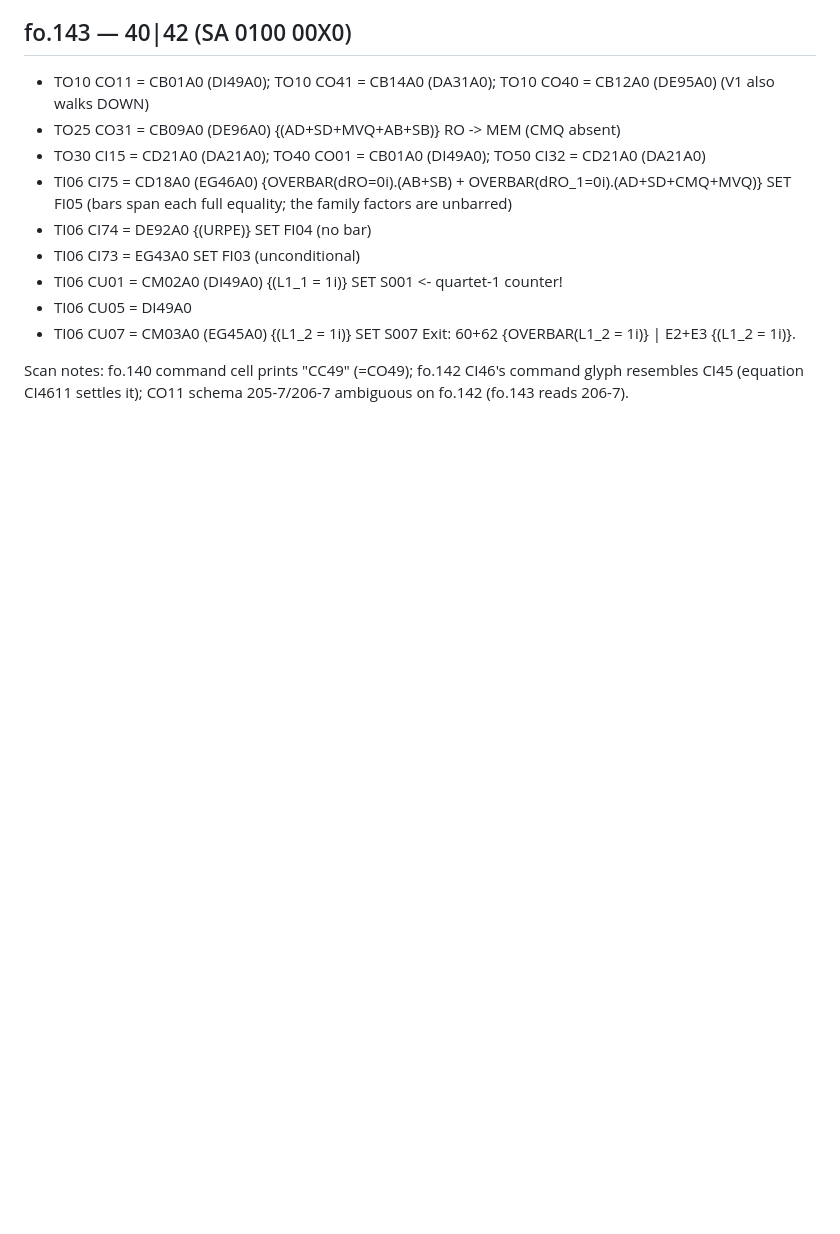
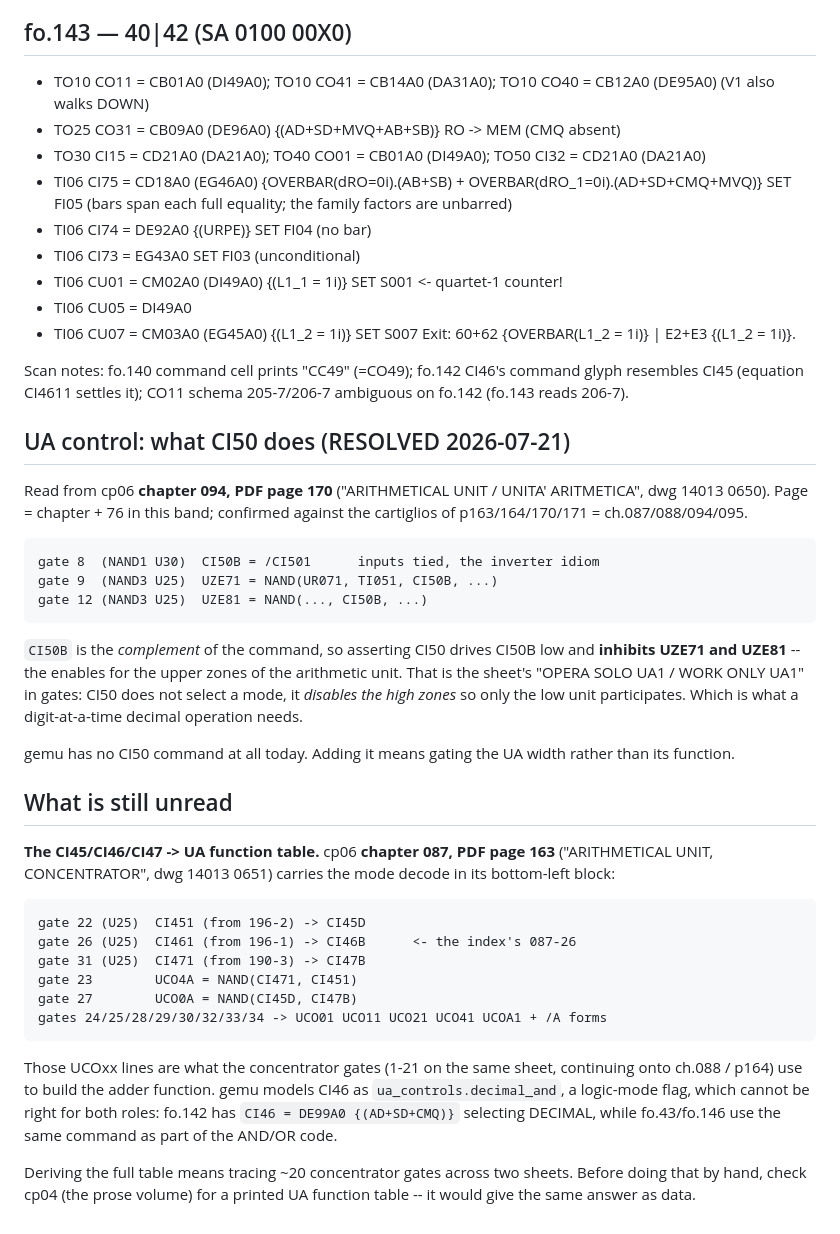
Before and after one commit to MusIF-MIAI/gemu, a Markdown page: docs/transcriptions/ab-sb-ad-sd-mvq-cmq.md, the part around the change. Drawn GitHub-style; blank space fills up the shorter version.

Commit message:
docs: resolve CI50 ("work only UA1") from cp06 ch.094; scope what remains
Chased the ss_hybrid_exit blocker to its actual source. It is not a missing
gate in beta: the SS sheets issue no CU01/CU07 at all, and CM01A0 already
reproduces that correctly. The hybrid exists only because EXEC_SS performs the
whole instruction inside 64|65 and then has nowhere to go, since the executive
states carry no rows for the unconverted families. It dies with the conversion,
not with a gate fix.

The largest unconverted group is AB/SB/AD/SD/MVQ/CMQ, whose rows are already
transcribed here, and its documented blocker was the UA decimal mode. Half of
that is now resolved, read off cp06 ch.094 (PDF p170, ARITHMETICAL UNIT):

  CI50B = /CI501           gate 8, inputs tied -- the inverter idiom
  UZE71 = NAND(UR071, TI051, CI50B, ...)
  UZE81 = NAND(..., CI50B, ...)

So CI50 does not select a mode. It drives CI50B low and INHIBITS the upper
zone enables, leaving only the low unit active -- the sheet's "OPERA SOLO UA1"
stated in gates, and exactly what a digit-at-a-time decimal operation needs.
gemu has no CI50 command today; adding it gates the UA's WIDTH, not its
function.

Also recorded the page-resolution offset for this band (page = chapter + 76,
confirmed against the cartiglios of p163/164/170/171 = ch.087/088/094/095),
and located the remaining unknown precisely: the CI45/CI46/CI47 -> UA function
decode in the bottom-left block of ch.087 (p163), gates 22/26/31 feeding
UCO01/UCO11/UCO21/UCO41/UCOA1 into the concentrator. gemu currently models
CI46 as a logic-mode flag, which cannot serve both roles -- fo.142 uses it to
select DECIMAL while fo.43/146 use it as part of the AND/OR code.

No code change yet: adding CI50 without the function table would be half a
mode.

```diff
--- a/docs/transcriptions/ab-sb-ad-sd-mvq-cmq.md
+++ b/docs/transcriptions/ab-sb-ad-sd-mvq-cmq.md
@@ -65,3 +65,47 @@ Exit: 60+62 {OVERBAR(L1_2 = 1i)} | E2+E3 {(L1_2 = 1i)}.
 Scan notes: fo.140 command cell prints "CC49" (=CO49); fo.142 CI46's command
 glyph resembles CI45 (equation CI4611 settles it); CO11 schema 205-7/206-7
 ambiguous on fo.142 (fo.143 reads 206-7).
+
+
+## UA control: what CI50 does (RESOLVED 2026-07-21)
+
+Read from cp06 **chapter 094, PDF page 170** ("ARITHMETICAL UNIT / UNITA'
+ARITMETICA", dwg 14013 0650). Page = chapter + 76 in this band; confirmed
+against the cartiglios of p163/164/170/171 = ch.087/088/094/095.
+
+    gate 8  (NAND1 U30)  CI50B = /CI501      inputs tied, the inverter idiom
+    gate 9  (NAND3 U25)  UZE71 = NAND(UR071, TI051, CI50B, ...)
+    gate 12 (NAND3 U25)  UZE81 = NAND(..., CI50B, ...)
+
+`CI50B` is the *complement* of the command, so asserting CI50 drives CI50B low
+and **inhibits UZE71 and UZE81** -- the enables for the upper zones of the
+arithmetic unit. That is the sheet's "OPERA SOLO UA1 / WORK ONLY UA1" in
+gates: CI50 does not select a mode, it *disables the high zones* so only the
+low unit participates. Which is what a digit-at-a-time decimal operation
+needs.
+
+gemu has no CI50 command at all today. Adding it means gating the UA width
+rather than its function.
+
+## What is still unread
+
+**The CI45/CI46/CI47 -> UA function table.** cp06 **chapter 087, PDF page
+163** ("ARITHMETICAL UNIT, CONCENTRATOR", dwg 14013 0651) carries the mode
+decode in its bottom-left block:
+
+    gate 22 (U25)  CI451 (from 196-2) -> CI45D
+    gate 26 (U25)  CI461 (from 196-1) -> CI46B      <- the index's 087-26
+    gate 31 (U25)  CI471 (from 190-3) -> CI47B
+    gate 23        UCO4A = NAND(CI471, CI451)
+    gate 27        UCO0A = NAND(CI45D, CI47B)
+    gates 24/25/28/29/30/32/33/34 -> UCO01 UCO11 UCO21 UCO41 UCOA1 + /A forms
+
+Those UCOxx lines are what the concentrator gates (1-21 on the same sheet,
+continuing onto ch.088 / p164) use to build the adder function. gemu models
+CI46 as `ua_controls.decimal_and`, a logic-mode flag, which cannot be right
+for both roles: fo.142 has `CI46 = DE99A0 {(AD+SD+CMQ)}` selecting DECIMAL,
+while fo.43/fo.146 use the same command as part of the AND/OR code.
+
+Deriving the full table means tracing ~20 concentrator gates across two
+sheets. Before doing that by hand, check cp04 (the prose volume) for a
+printed UA function table -- it would give the same answer as data.
```
